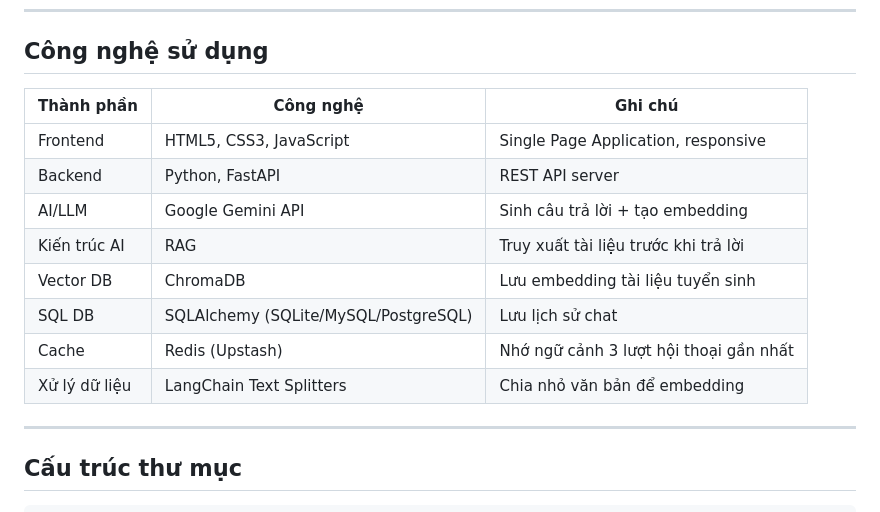
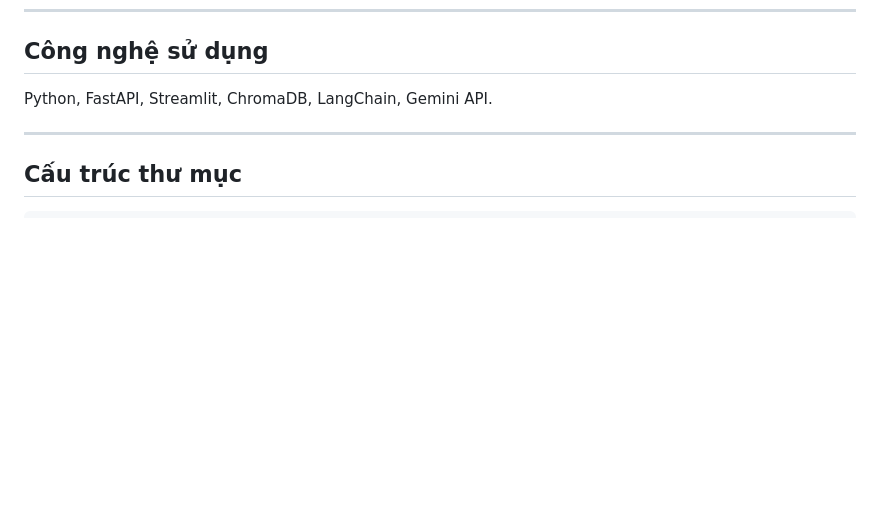
Before and after one commit to minhducdevelop/VJU_ADMISSIONS_CHATBOT, a Markdown page: README.md, the part around the change. Rendered like a GitHub page; blank space fills up the shorter version.

Commit message:
Revise technology stack in README
Updated technology stack section to list technologies used.

```diff
--- a/README.md
+++ b/README.md
@@ -17,16 +17,7 @@ Từ đó mình nảy ra ý tưởng xây dựng một chatbot AI có thể:
 
 ## Công nghệ sử dụng
 
-| Thành phần | Công nghệ | Ghi chú |
-|------------|-----------|---------|
-| Frontend | HTML5, CSS3, JavaScript | Single Page Application, responsive |
-| Backend | Python, FastAPI | REST API server |
-| AI/LLM | Google Gemini API | Sinh câu trả lời + tạo embedding |
-| Kiến trúc AI | RAG | Truy xuất tài liệu trước khi trả lời |
-| Vector DB | ChromaDB | Lưu embedding tài liệu tuyển sinh |
-| SQL DB | SQLAlchemy (SQLite/MySQL/PostgreSQL) | Lưu lịch sử chat |
-| Cache | Redis (Upstash) | Nhớ ngữ cảnh 3 lượt hội thoại gần nhất |
-| Xử lý dữ liệu | LangChain Text Splitters | Chia nhỏ văn bản để embedding |
+Python, FastAPI, Streamlit, ChromaDB, LangChain, Gemini API.
 
 ---
 
```
